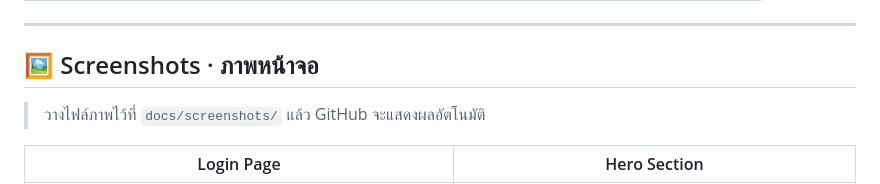
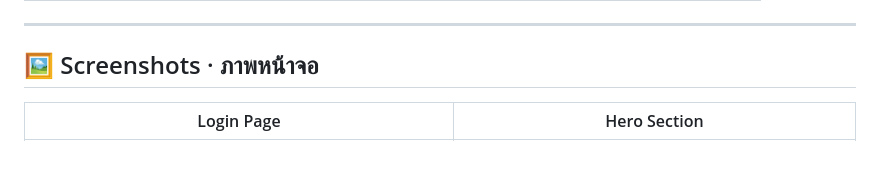
Before and after one commit to br389-boo/Blue-Ocean, a Markdown page: README.md, the part around the change. Drawn GitHub-style; blank space fills up the shorter version.

Commit message:
Update README to remove image placement instruction
Removed instruction for placing image files in the README.

```diff
--- a/README.md
+++ b/README.md
@@ -40,8 +40,6 @@ The entire project lives in **one single `index.html` file** — no frameworks,
 ---
 
 ## 🖼️ Screenshots · ภาพหน้าจอ
-
-> วางไฟล์ภาพไว้ที่ `docs/screenshots/` แล้ว GitHub จะแสดงผลอัตโนมัติ
 
 | Login Page | Hero Section |
 |:---:|:---:|
```
